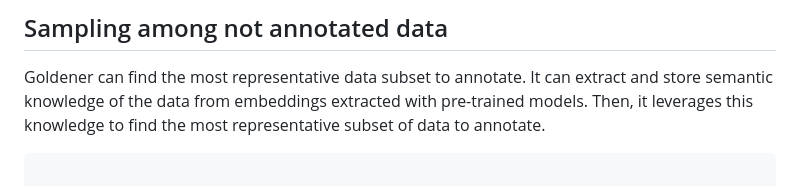
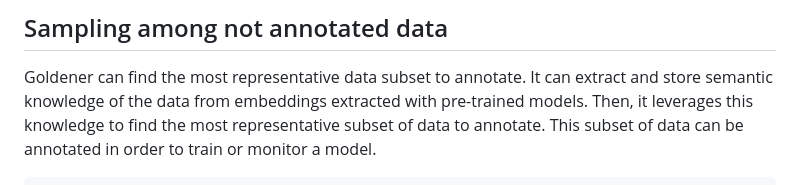
Before and after one commit to goldener-data/goldener, a Markdown page: README.md, the part around one of its changes. GitHub-like rendering.

Commit message:
Complement the `Sampling among not annotated data` of the readme with the goal of the selected data

````diff
--- a/README.md
+++ b/README.md
@@ -61,10 +61,10 @@ They are stored and available whenever a new request is made.
 ## Sampling among not annotated data
 
 Goldener can find the most representative data subset to annotate. It can extract and store semantic knowledge of the data
-from embeddings extracted with pre-trained models. Then, it leverages this knowledge to find the most representative subset of data to annotate.
+from embeddings extracted with pre-trained models. Then, it leverages this knowledge to find the most representative
+subset of data to annotate. This subset of data can be annotated in order to train or monitor a model.
 
 ```python
-
 from goldener import (
     GoldSelector,
     GoldDescriptor,
````
Also changed, not shown: other parts of README.md (+0 -1 lines).
